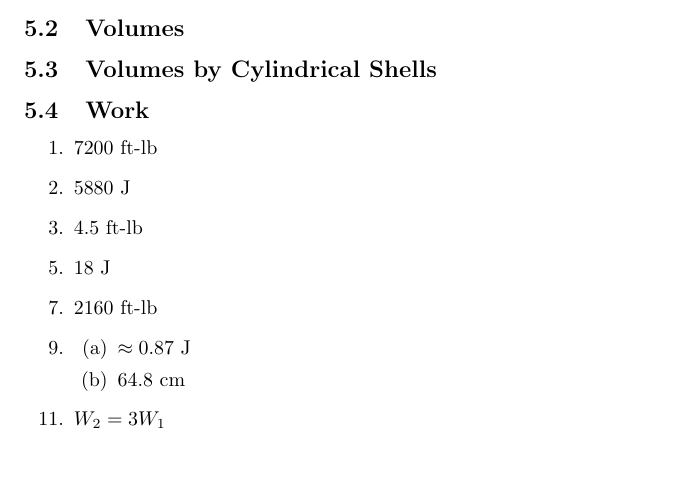
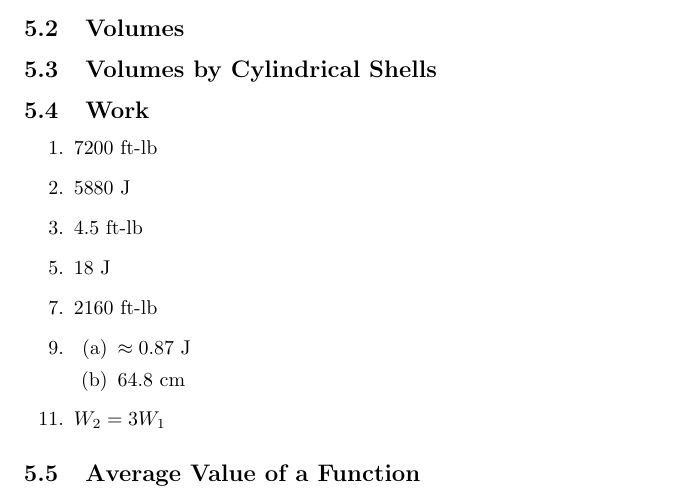
Before and after one commit to cuong-dang/study, a LaTeX document (mathematics/James Stewart Calculus/ch5.tex): part of the page, cut so that both start at the same text. Compiled offline with pdfLaTeX.

Commit message:
jsc: Complete chapter 5

```diff
--- a/mathematics/James Stewart Calculus/ch5.tex
+++ b/mathematics/James Stewart Calculus/ch5.tex
@@ -31,4 +31,6 @@
 	      \setcounter{enumi}{10}
 	\item $W_2=3W_1$
 \end{enumerate}
+
+\subsection{Average Value of a Function}
 \end{document}
```
